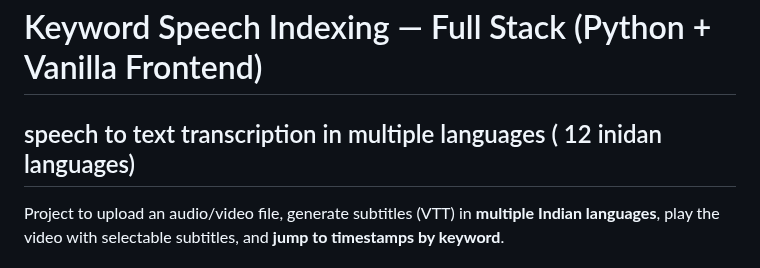
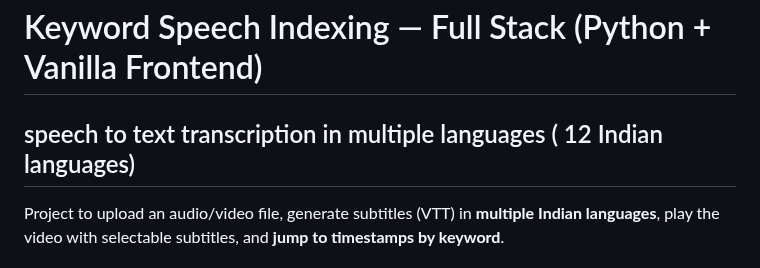
Before and after one commit to Bindugowda2004/keyword_speech_indexing, a Markdown page: README.md, the part around the change. Drawn GitHub-style.

```diff
--- a/README.md
+++ b/README.md
@@ -1,5 +1,5 @@
 # Keyword Speech Indexing — Full Stack (Python + Vanilla Frontend)
-## speech to text transcription in multiple languages ( 12 inidan languages)
+## speech to text transcription in multiple languages ( 12 Indian languages)
 
  Project to upload an audio/video file, generate subtitles (VTT) in **multiple Indian languages**, play the video with selectable subtitles, and **jump to timestamps by keyword**.
 
```
